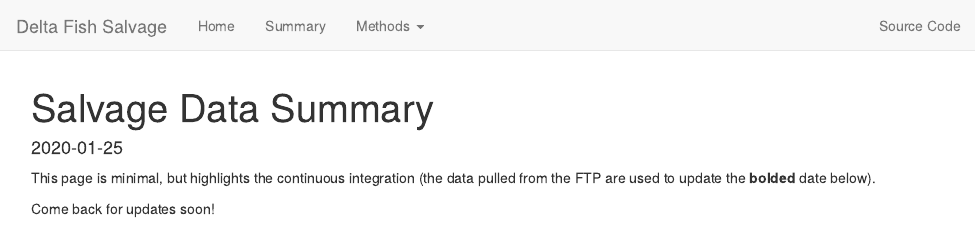
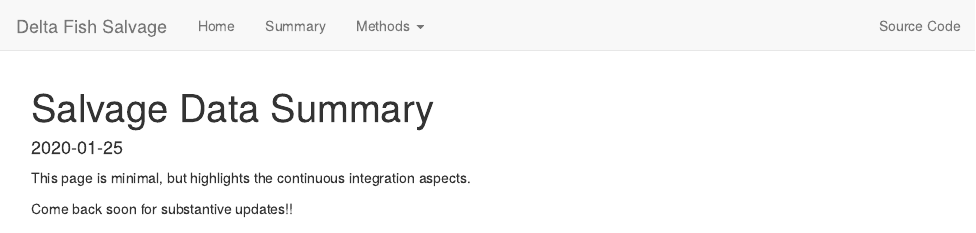
Before and after one commit to dapperstats/salvage, an R Markdown document (site/summary.Rmd): the page in a window 1100 px wide, from its top. Rendered offline with R 4.5, knitr and Pandoc, with nearby package versions; some code elsewhere in the file could not run offline.

Commit message:
Update summary.Rmd

````diff
--- a/site/summary.Rmd
+++ b/site/summary.Rmd
@@ -3,9 +3,9 @@ title: "Salvage Data Summary"
 date: "2020-01-25"
 ---
 
-This page is minimal, but highlights the continuous integration (the data pulled from the FTP are used to update the **bolded** date below).
+This page is minimal, but highlights the continuous integration aspects.
 
-Come back for updates soon!
+Come back soon for substantive updates!!
 
 
 ```{r, include = FALSE}
````
Also changed, not shown: site/summary.Rmd (3 more changed lines).
